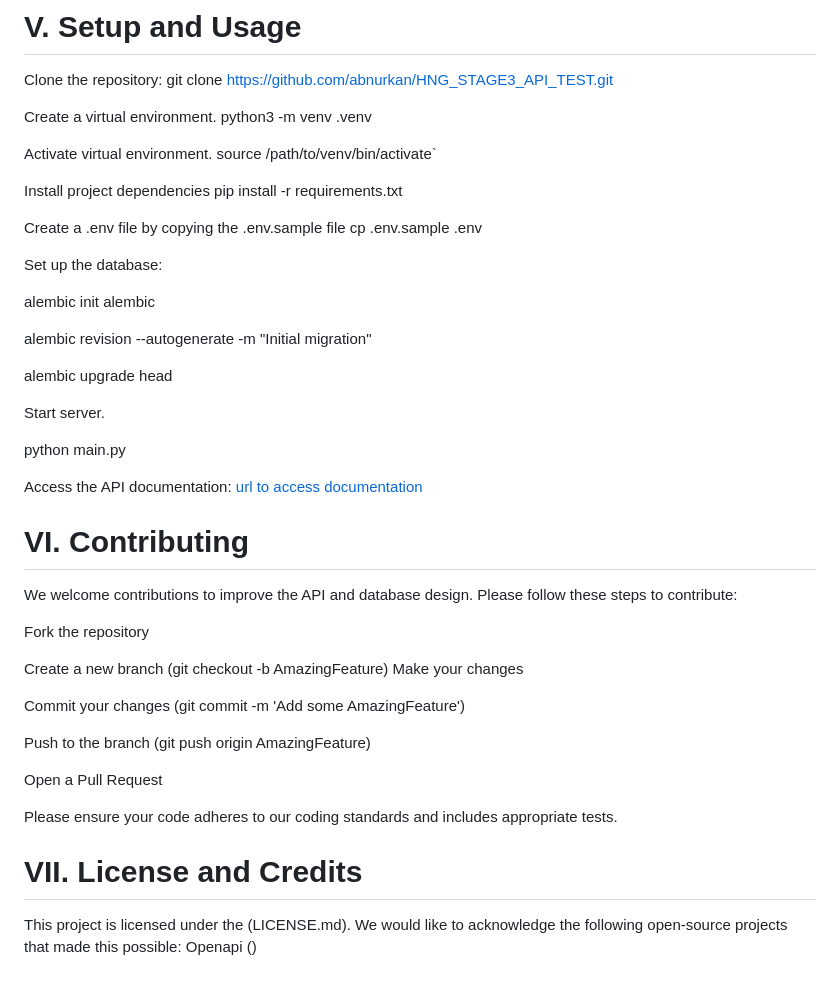
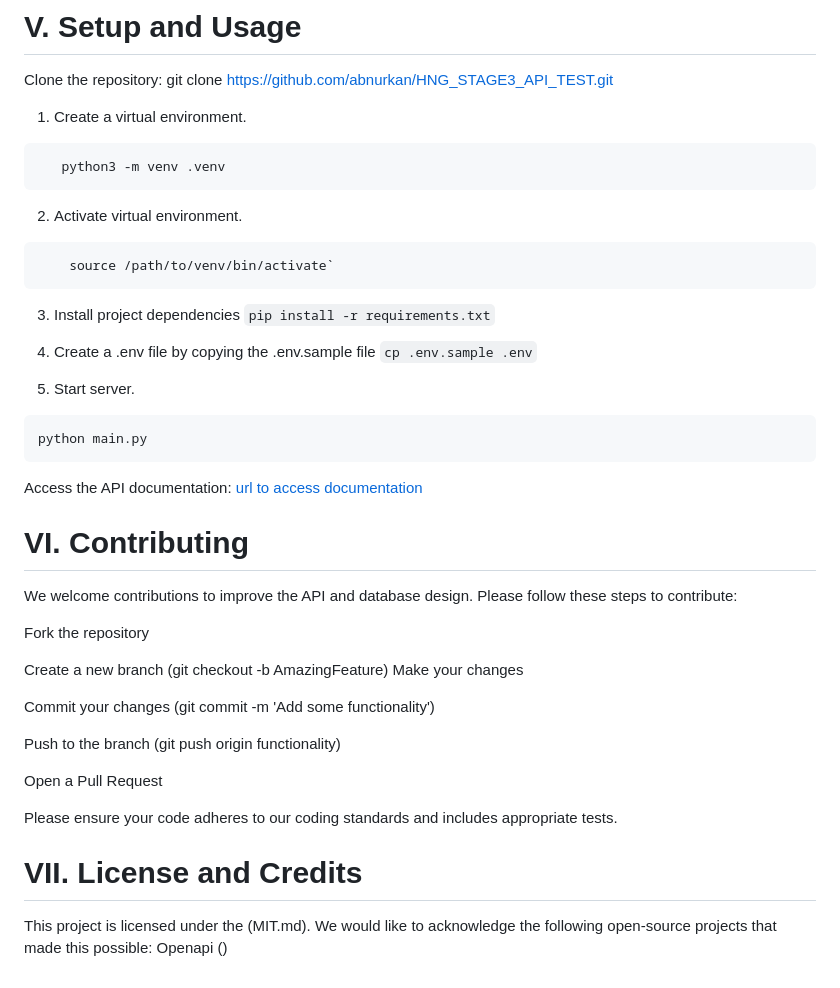
Before and after one commit to abnurkan/HNG_STAGE3_API_TEST, a Markdown page: README.md, the part around the change. GitHub-like rendering.

````diff
--- a/README.md
+++ b/README.md
@@ -277,27 +277,22 @@ Clone the repository:
 git clone https://github.com/abnurkan/HNG_STAGE3_API_TEST.git
 
 
-Create a virtual environment.
+1. Create a virtual environment.
+ ```sh
     python3 -m venv .venv
+ ```
+2. Activate virtual environment.
+```sh
+    source /path/to/venv/bin/activate`
+```
+3. Install project dependencies `pip install -r requirements.txt`
+4. Create a .env file by copying the .env.sample file
+`cp .env.sample .env`
 
-Activate virtual environment.
-    source /path/to/venv/bin/activate`
-
-Install project dependencies pip install -r requirements.txt
-
-Create a .env file by copying the .env.sample file cp .env.sample .env
-
-Set up the database:
-
- alembic init alembic
-
- alembic revision --autogenerate -m "Initial migration"
-
-alembic upgrade head
-
-Start server.
-
-python main.py
+5. Start server.
+ ```sh
+ python main.py
+```
 
 Access the API documentation:
 [url to access documentation ](https://abnurkan.github.io/HNG_STAGE3_API_TEST/)
@@ -310,15 +305,15 @@ Fork the repository
 Create a new branch (git checkout -b AmazingFeature)
 Make your changes
 
-Commit your changes (git commit -m 'Add some AmazingFeature')
+Commit your changes (git commit -m 'Add some functionality')
 
-Push to the branch (git push origin AmazingFeature)
+Push to the branch (git push origin functionality)
 
 Open a Pull Request
 
 Please ensure your code adheres to our coding standards and includes appropriate tests.
 
 # VII. License and Credits
-This project is licensed under the (LICENSE.md).
+This project is licensed under the (MIT.md).
 We would like to acknowledge the following open-source projects that made this possible:
 Openapi ()
````
